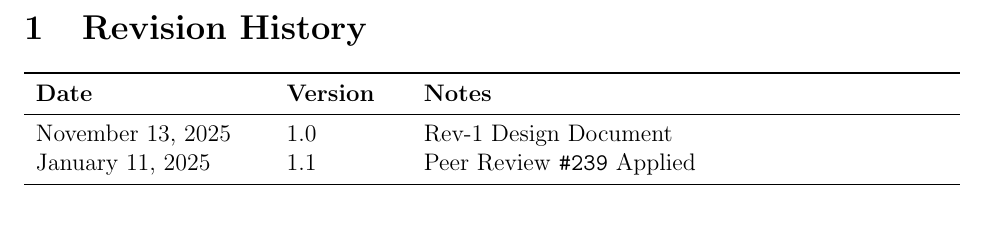
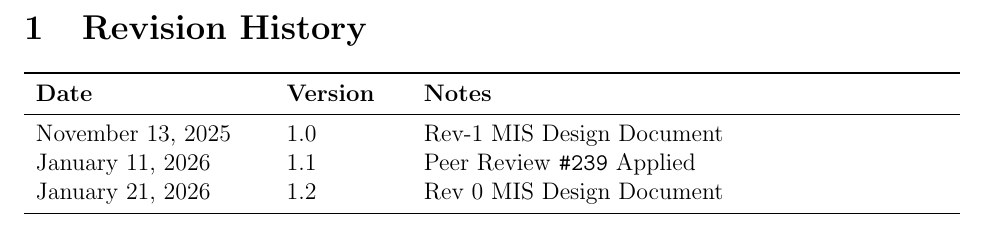
Before and after one commit to 4G06-CAPSTONE-2025/Reading4All, a LaTeX document (docs/Design/SoftDetailedDes/MIS.tex): part of page 2 of 48, cut so that both start at the same text. Compiled offline with pdfLaTeX.

Commit message:
changing rev history

```diff
--- a/docs/Design/SoftDetailedDes/MIS.tex
+++ b/docs/Design/SoftDetailedDes/MIS.tex
@@ -59,8 +59,9 @@
 \begin{tabularx}{\textwidth}{p{4cm}p{2cm}X}
   \toprule {\bf Date} & {\bf Version} & {\bf Notes}\\
   \midrule
-  November 13, 2025 & 1.0 &  Rev-1 Design Document\\
-  January 11, 2025 & 1.1 & Peer Review \texttt{\#239} Applied\\
+  November 13, 2025 & 1.0 &  Rev-1 MIS Design Document\\
+  January 11, 2026 & 1.1 & Peer Review \texttt{\#239} Applied\\
+  January 21, 2026 & 1.2 & Rev 0 MIS Design Document \\
   \bottomrule
 \end{tabularx}
 
```
Also changed, not shown: docs/Design/SoftArchitecture/MG.tex (+1 -0 lines).
